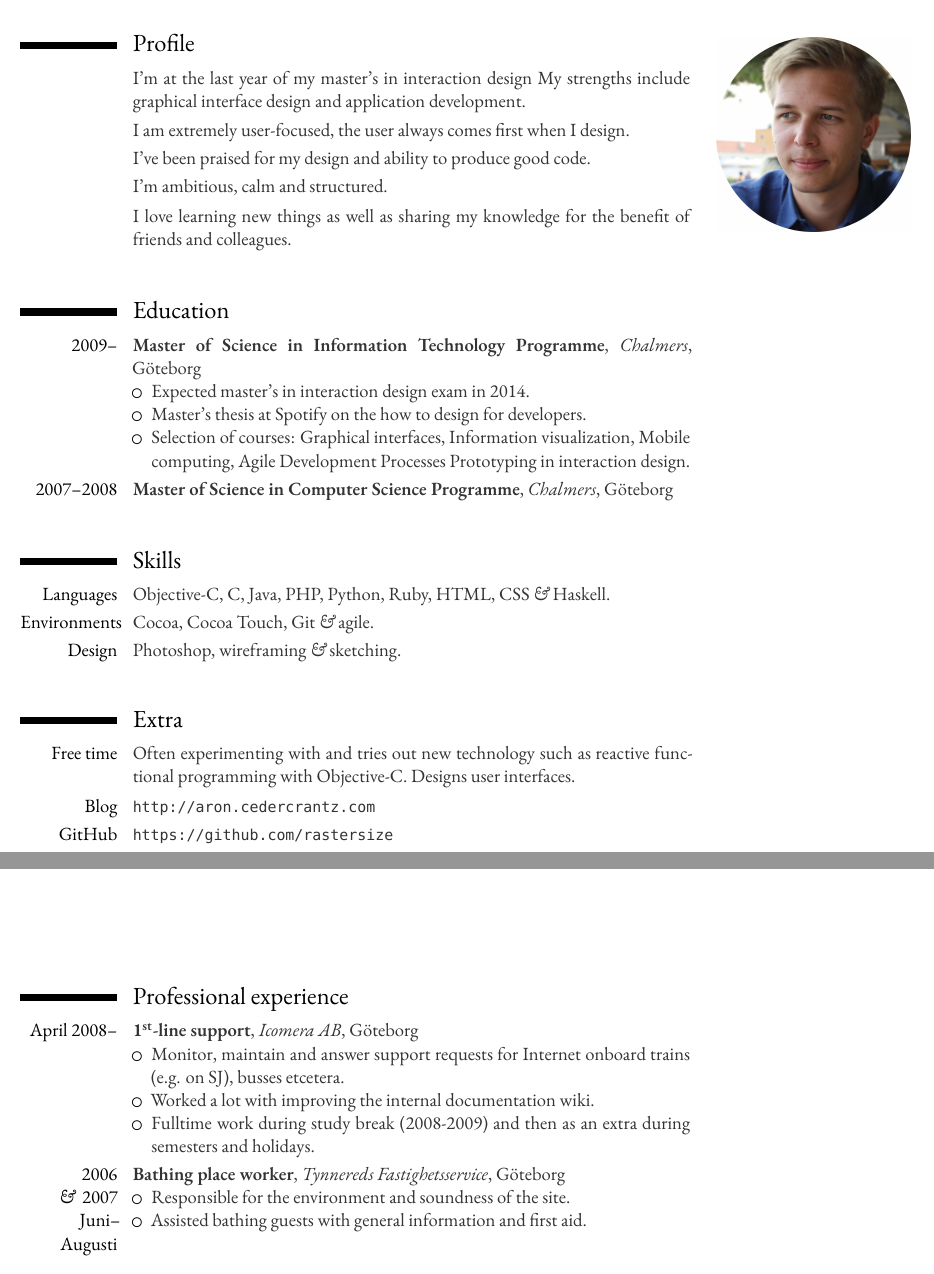
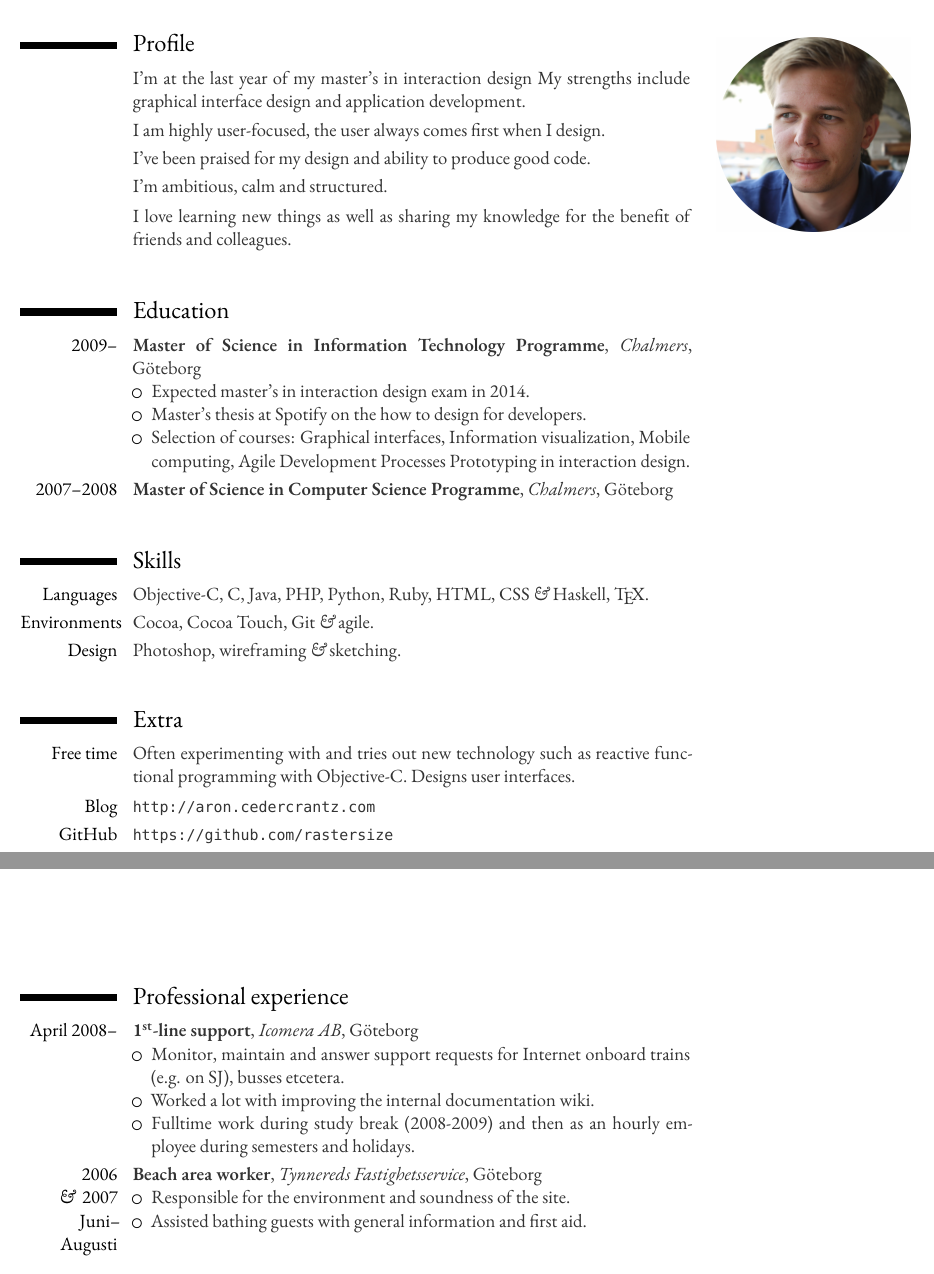
Before and after one commit to rastersize/CV, a LaTeX CV (cedercrantz-cv-en.tex): two parts of pages 1 and 2 of 2, joined at a grey line, cut so that both start at the same text. Compiled offline with XeLaTeX; a missing font is replaced by an installed copy or a similar font.

Commit message:
Fix a few minor issues.

```diff
--- a/cedercrantz-cv-en.tex
+++ b/cedercrantz-cv-en.tex
@@ -28,7 +28,7 @@
 	\setlength{\maincolumnwidth}{11.5cm}
 
 	\cvitem{}{I’m at the last year of my master's in interaction design My strengths include graphical interface design and application development.}
-	\cvitem{}{I am extremely user-focused, the user always comes first when I design.}
+	\cvitem{}{I am highly user-focused, the user always comes first when I design.}
 	\cvitem{}{I’ve been praised for my design and ability to produce good code.}
 	%
 	%\setlength{\maincolumnwidth}{\tempmaincolumnwidth}
@@ -54,7 +54,7 @@
 % - - - - - - - - - - - - - - - - - - - - - - - - - - - - - - - - - - - - - - - %
 \vspace{.5cm}
 \section{Skills}
-	\cvitem{Languages}{Objective-C, C, Java, PHP, Python, Ruby, HTML, CSS \amper Haskell.}
+	\cvitem{Languages}{Objective-C, C, Java, PHP, Python, Ruby, HTML, CSS \amper Haskell, \TeX.}
 	\cvitem{Environments}{Cocoa, Cocoa Touch, Git \amper agile.}
 	\cvitem{Design}{Photoshop, wireframing \amper sketching.}
 	%\cvitem{Metoder}{ideation osv.}
@@ -93,10 +93,10 @@
 		\begin{itemize}
 			\item Monitor, maintain and answer support requests for Internet onboard trains (e.g. on SJ), busses etcetera.
 			\item Worked a lot with improving the internal documentation wiki.
-			\item Fulltime work during study break (2008-2009) and then as an extra during semesters and holidays.
+			\item Fulltime work during study break (2008-2009) and then as an hourly employee during semesters and holidays.
 		\end{itemize}
 	}
-	\cventry{2006 \\ \amper~2007 Juni–Augusti}{Bathing place worker}{Tynnereds Fastighetsservice}{\mycity}{}{\normalsize
+	\cventry{2006 \\ \amper~2007 Juni–Augusti}{Beach area worker}{Tynnereds Fastighetsservice}{\mycity}{}{\normalsize
 		\begin{itemize}
 			\item Responsible for the environment and soundness of the site.
 			\item Assisted bathing guests with general information and first aid.
```
